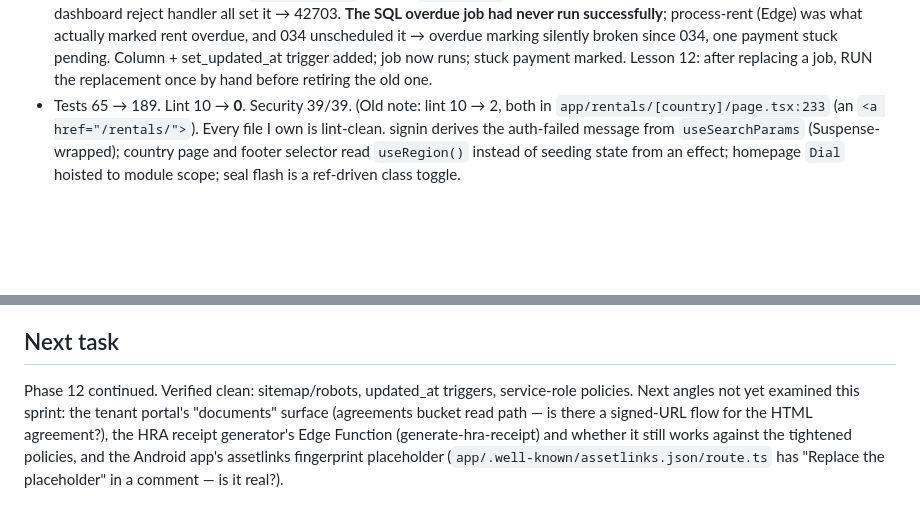
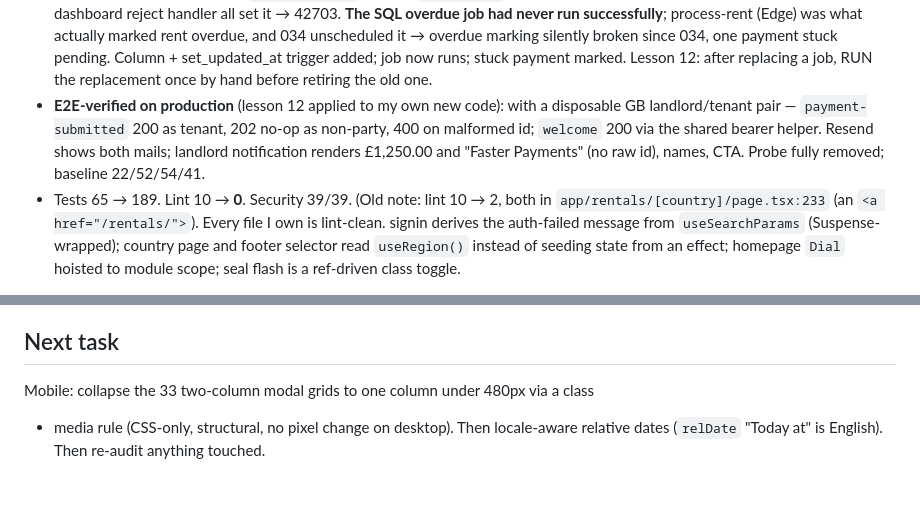
Before and after one commit to leaseofficial-in/Lease, a Markdown page: AI_ENGINEERING_STATE.md, 2 parts joined by grey strips. Drawn GitHub-style; blank space fills up the shorter version.

Commit message:
Record end-to-end verification of the two new email routes
Exercised on production with a disposable GB landlord/tenant pair rather than
trusted from the typecheck: payment-submitted returns 200 for the tenant, a 202
no-op for a non-party holding the same payment id, and 400 for a malformed id;
the refactored welcome route returns 200 through the shared bearer helper. Resend
shows both messages; the landlord notification renders the amount as £1,250.00 and
the method as "Faster Payments" -- the property's currency and a label, not a
raw id. Probe data removed; all table counts back at baseline.

Co-Authored-By: Claude Fable 5.1 <noreply@anthropic.com>

```diff
--- a/AI_ENGINEERING_STATE.md
+++ b/AI_ENGINEERING_STATE.md
@@ -133,6 +133,11 @@ Sprint started 2026-09-07. Owner: akhilchintu93@gmail.com. Repo: leaseofficial-i
   broken since 034, one payment stuck pending. Column + set_updated_at trigger added;
   job now runs; stuck payment marked. Lesson 12: after replacing a job, RUN the
   replacement once by hand before retiring the old one.
+- **E2E-verified on production** (lesson 12 applied to my own new code): with a
+  disposable GB landlord/tenant pair — `payment-submitted` 200 as tenant, 202 no-op
+  as non-party, 400 on malformed id; `welcome` 200 via the shared bearer helper.
+  Resend shows both mails; landlord notification renders £1,250.00 and "Faster
+  Payments" (no raw id), names, CTA. Probe fully removed; baseline 22/52/54/41.
 - Tests 65 → 189. Lint 10 → **0**. Security 39/39. (Old note: lint 10 → 2, both in `app/rentals/[country]/page.tsx:233`
   (an `<a href="/rentals/">`). Every file I own is lint-clean. signin derives the
   auth-failed message from `useSearchParams` (Suspense-wrapped); country page and
@@ -195,10 +200,6 @@ preservation, reminder emails. Tests 9 → 65. Security harness 34 checks.
   pixels I cannot see. Left.
 
 ## Next task
-Phase 12 continued. Verified clean: sitemap/robots, updated_at triggers, service-role
-policies. Next angles not yet examined this sprint: the tenant portal's "documents"
-surface (agreements bucket read path — is there a signed-URL flow for the HTML
-agreement?), the HRA receipt generator's Edge Function (generate-hra-receipt) and
-whether it still works against the tightened policies, and the Android app's
-assetlinks fingerprint placeholder (`app/.well-known/assetlinks.json/route.ts` has
-"Replace the placeholder" in a comment — is it real?).
+Mobile: collapse the 33 two-column modal grids to one column under 480px via a class
++ media rule (CSS-only, structural, no pixel change on desktop). Then locale-aware
+relative dates (`relDate` "Today at" is English). Then re-audit anything touched.
```
